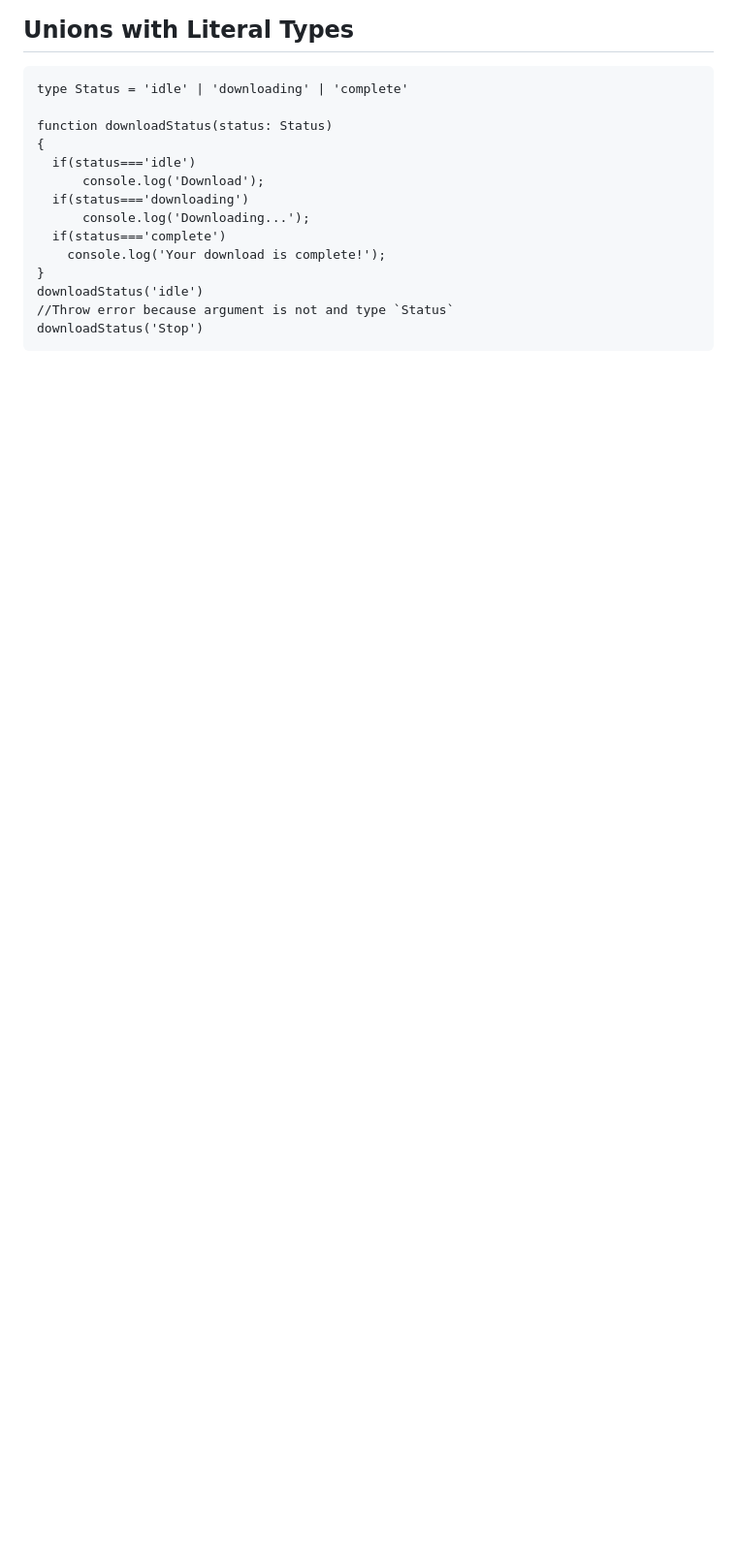
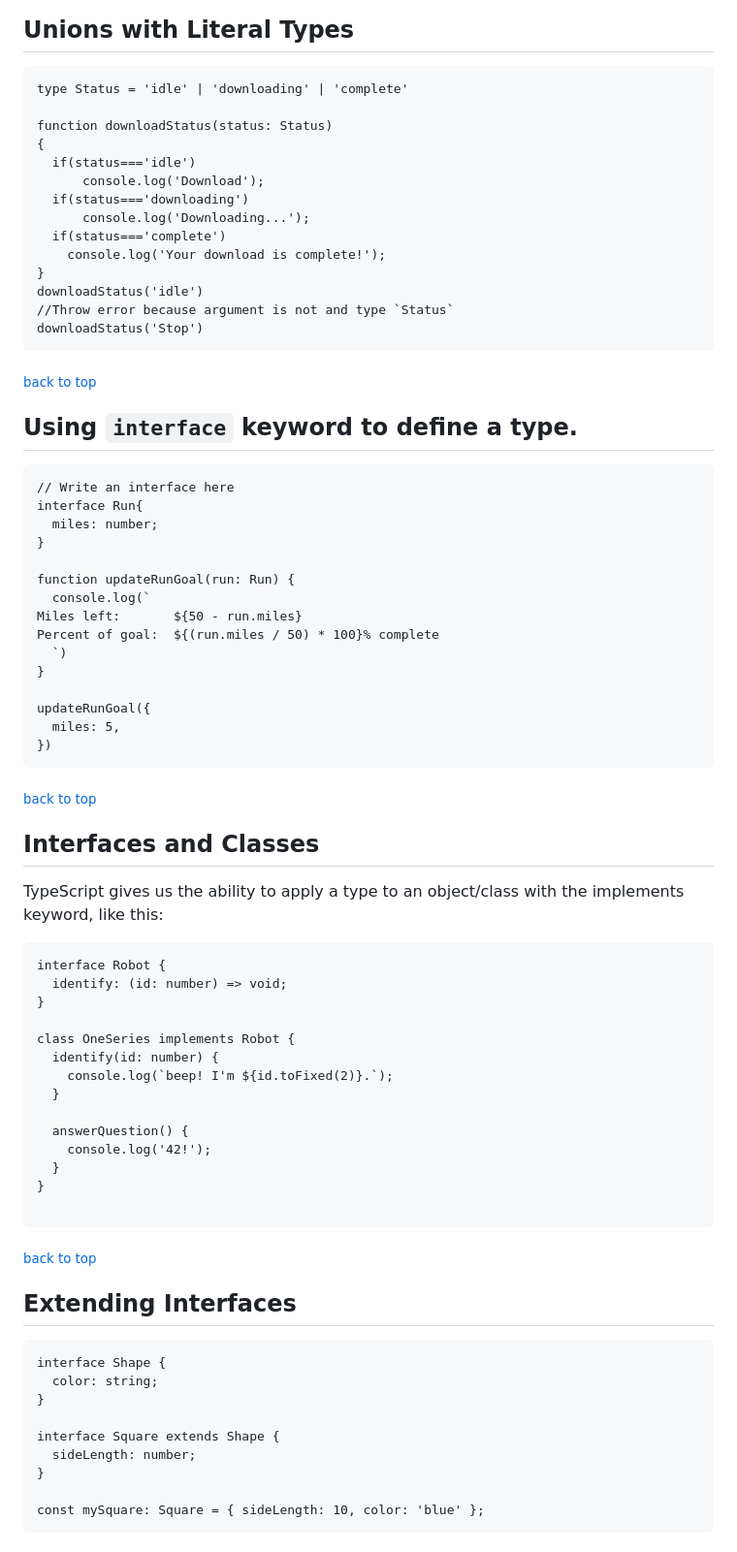
Before and after one commit to KAgarwalCodeBase/webDev, a Markdown page: typescript/Readme.md, the part around the change printed below. Shown: that part at 97% size. GitHub-like rendering; blank space fills up the shorter version.

Commit message:
updaing typescript readme

````diff
--- a/typescript/Readme.md
+++ b/typescript/Readme.md
@@ -193,3 +269,64 @@ downloadStatus('idle')
 //Throw error because argument is not and type `Status`
 downloadStatus('Stop')
 ```
+
+<sub>[back to top](#table-of-contents)</sub>
+
+## Using `interface` keyword to define a type.
+```
+// Write an interface here
+interface Run{
+  miles: number;
+}
+
+function updateRunGoal(run: Run) {
+  console.log(`
+Miles left:       ${50 - run.miles}
+Percent of goal:  ${(run.miles / 50) * 100}% complete
+  `)
+}
+
+updateRunGoal({
+  miles: 5,
+})
+```
+
+
+<sub>[back to top](#table-of-contents)</sub>
+
+## Interfaces and Classes
+
+TypeScript gives us the ability to apply a type to an object/class with the implements keyword, like this:
+```
+interface Robot {
+  identify: (id: number) => void;
+}
+
+class OneSeries implements Robot {
+  identify(id: number) {
+    console.log(`beep! I'm ${id.toFixed(2)}.`);
+  }
+
+  answerQuestion() {
+    console.log('42!');
+  }
+}
+
+```
+
+
+<sub>[back to top](#table-of-contents)</sub>
+
+## Extending Interfaces
+```
+interface Shape {
+  color: string;
+}
+
+interface Square extends Shape {
+  sideLength: number;
+}
+
+const mySquare: Square = { sideLength: 10, color: 'blue' };
+```
+
````
Also changed, not shown: other parts of typescript/Readme.md (+78 -1 lines).
